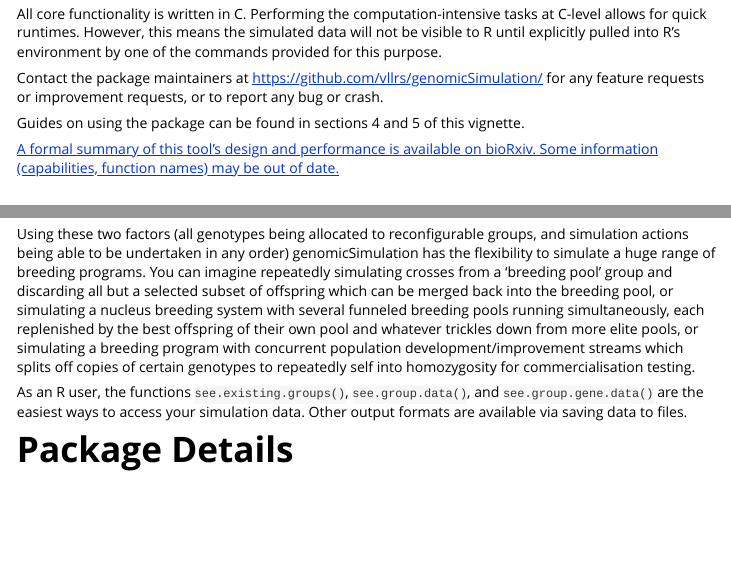
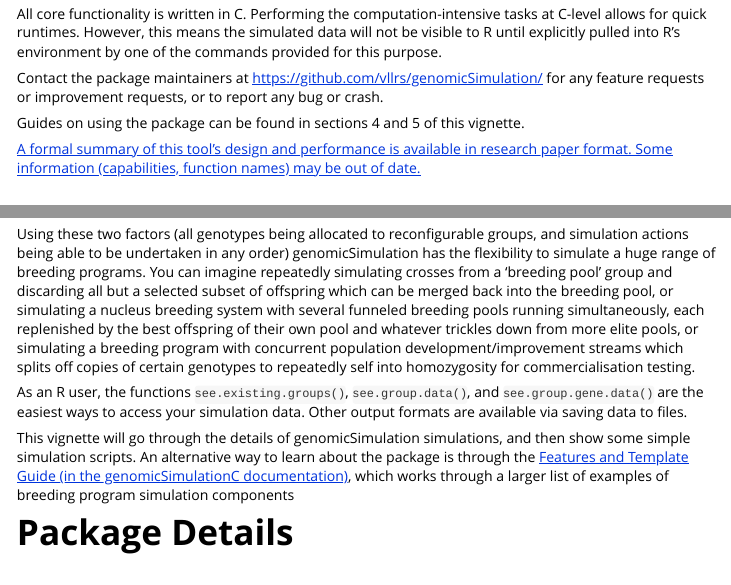
Before and after one commit to vllrs/genomicSimulation, an R Markdown document (vignettes/gSvignette.Rmd): the page in a window 1100 px wide, from 940 px down, and a second part further down, joined at a grey line. Rendered offline with R 4.5, knitr and Pandoc, with nearby package versions; some code elsewhere in the file could not run offline; long lines of code are wrapped.

Commit message:
Add Template guide link to README and vignette
Update journal paper link and add a link to the alternate package guide (the "Templates" page of C documentation) in README and vignette.

```diff
--- a/NEWS.md
+++ b/NEWS.md
@@ -30,6 +30,7 @@
 - More informative error message when calling `break.group.by.GEBV` on a nonexistent group.
 - Added tests of the common parameters of `make.`-prefixed functions
 - Documentation of save-as-you-go parameters in `make.`-prefixed functions has been updated, as it was outdated after an update to the underlying C library. The correct output file formats and file names are now described.
+- Update journal paper link and add a link to the alternate package guide (the "Templates" page of C documentation) in README and vignette.
 
 ## Bug Fixes
 
--- a/vignettes/gSvignette.Rmd
+++ b/vignettes/gSvignette.Rmd
@@ -58,7 +58,7 @@
 
 Guides on using the package can be found in sections 4 and 5 of this vignette.
 
-[A formal summary of this tool's design and performance is available on bioRxiv. Some information (capabilities, function names) may be out of date.](https://www.biorxiv.org/content/10.1101/2021.12.12.472291v2)
+[A formal summary of this tool's design and performance is available in research paper format. Some information (capabilities, function names) may be out of date.](http://dx.doi.org/10.1093/g3journal/jkac216)
 
 ## Getting to know genomicSimulation
 
@@ -79,6 +79,8 @@
 Using these two factors (all genotypes being allocated to reconfigurable groups, and simulation actions being able to be undertaken in any order) genomicSimulation has the flexibility to simulate a huge range of breeding programs. You can imagine repeatedly simulating crosses from a 'breeding pool' group and discarding all but a selected subset of offspring which can be merged back into the breeding pool, or simulating a nucleus breeding system with several funneled breeding pools running simultaneously, each replenished by the best offspring of their own pool and whatever trickles down from more elite pools, or simulating a breeding program with concurrent population development/improvement streams which splits off copies of certain genotypes to repeatedly self into homozygosity for commercialisation testing.
 
 As an R user, the functions `see.existing.groups()`, `see.group.data()`, and `see.group.gene.data()` are the easiest ways to access your simulation data. Other output formats are available via saving data to files.
+
+This vignette will go through the details of genomicSimulation simulations, and then show some simple simulation scripts. An alternative way to learn about the package is through the [Features and Template Guide (in the genomicSimulationC documentation)](https://vllrs.github.io/genomicSimulationC/html/templates.html), which works through a larger list of examples of breeding program simulation components
 
 
 # Package Details
```
Also changed, not shown: README.md.
